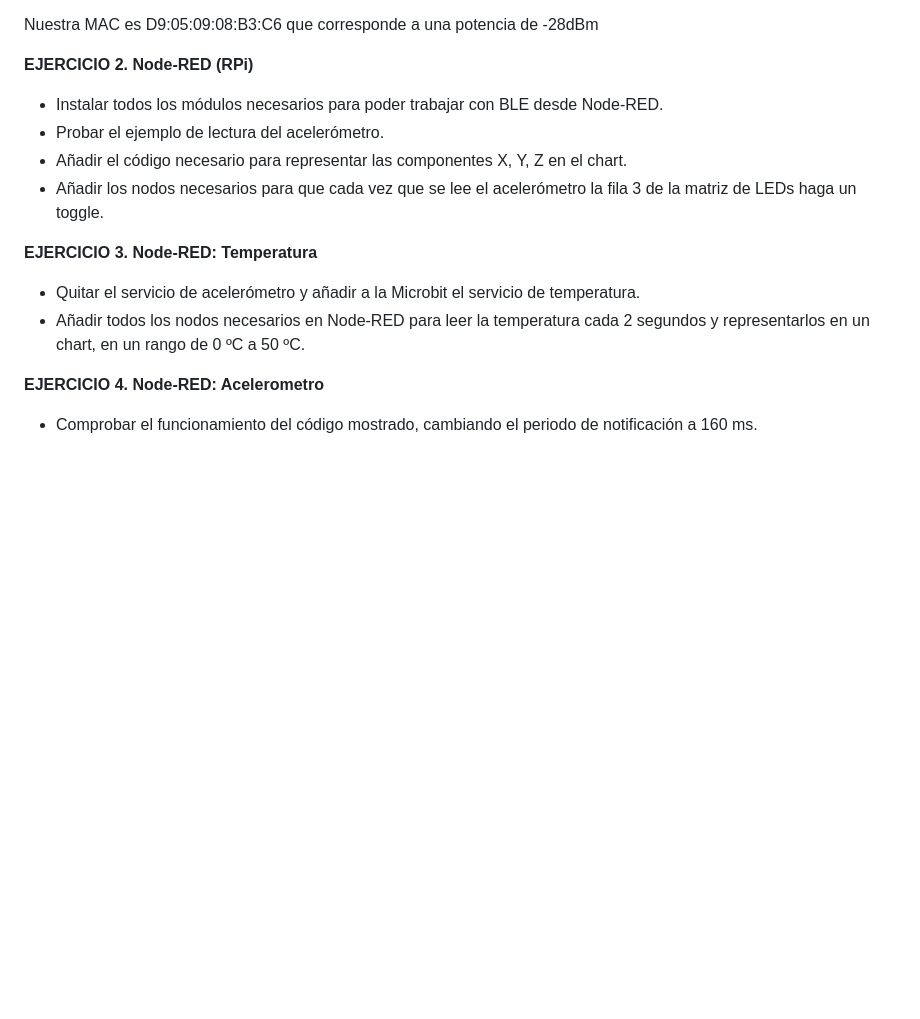
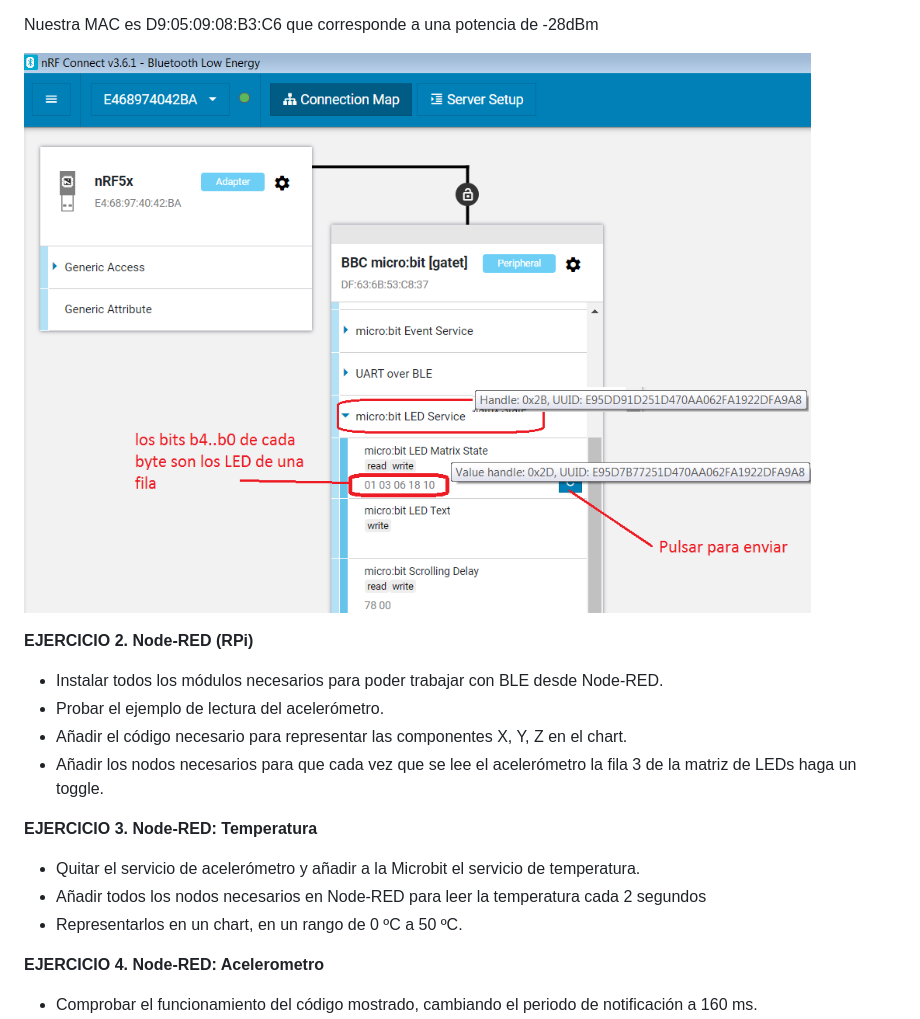
Before and after one commit to ubriquejazz/iot-uah, a Markdown page: Pr_4/readme.md, the part around one of its changes. GitHub-like rendering; pictures changed too: Pr_4/fig/nrfConnect.png (added); blank space fills up the shorter version.

```diff
--- a/Pr_4/readme.md
+++ b/Pr_4/readme.md
@@ -57,5 +57,7 @@ bluetooth.startMagnetometerService()
 
 Nuestra MAC es D9:05:09:08:B3:C6 que corresponde a una potencia de -28dBm
+
+![](fig/nrfConnect.png)
 
 **EJERCICIO 2. Node-RED (RPi)**
 
@@ -67,7 +69,8 @@ Nuestra MAC es D9:05:09:08:B3:C6 que corresponde a una potencia de -28dBm
 **EJERCICIO 3. Node-RED: Temperatura**
 
 - Quitar el servicio de acelerómetro y añadir a la Microbit el servicio de temperatura.
-- Añadir todos los nodos necesarios en Node-RED para leer la temperatura cada 2 segundos y representarlos en un chart, en un rango de 0 ºC a 50 ºC.
+- Añadir todos los nodos necesarios en Node-RED para leer la temperatura cada 2 segundos
+- Representarlos en un chart, en un rango de 0 ºC a 50 ºC.
 
 **EJERCICIO 4. Node-RED: Acelerometro**
 
```
Also changed, not shown: other parts of Pr_4/readme.md (+10 -10 lines), Pr_1/readme.md (+2 -2 lines), Pr_4/fig/led_service.png (added).
